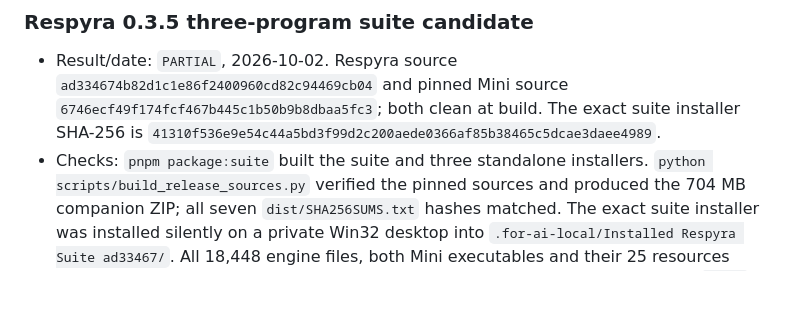
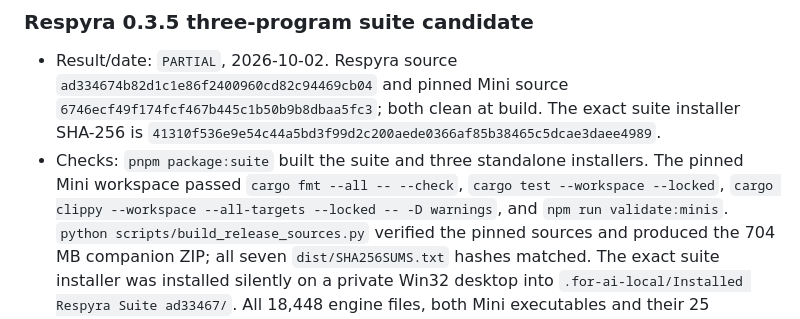
Before and after one commit to GeorgeFejer91/respyra-2.0, a Markdown page: for-ai/VERIFIED.md, the part around the change. Rendered like a GitHub page; blank space fills up the shorter version.

Commit message:
Record Mini workspace checks for suite candidate

```diff
--- a/for-ai/VERIFIED.md
+++ b/for-ai/VERIFIED.md
@@ -653,6 +653,9 @@ the respective scope needs current evidence; panel styling does not need it.
   and pinned Mini source `6746ecf49f174fcf467b445c1b50b9b8dbaa5fc3`; both clean at build.
   The exact suite installer SHA-256 is `41310f536e9e54c44a5bd3f99d2c200aede0366af85b38465c5dcae3daee4989`.
 - Checks: `pnpm package:suite` built the suite and three standalone installers.
+  The pinned Mini workspace passed `cargo fmt --all -- --check`,
+  `cargo test --workspace --locked`, `cargo clippy --workspace --all-targets
+  --locked -- -D warnings`, and `npm run validate:minis`.
   `python scripts/build_release_sources.py` verified the pinned sources and
   produced the 704 MB companion ZIP; all seven `dist/SHA256SUMS.txt` hashes
   matched. The exact suite installer was installed silently on a private Win32
```
